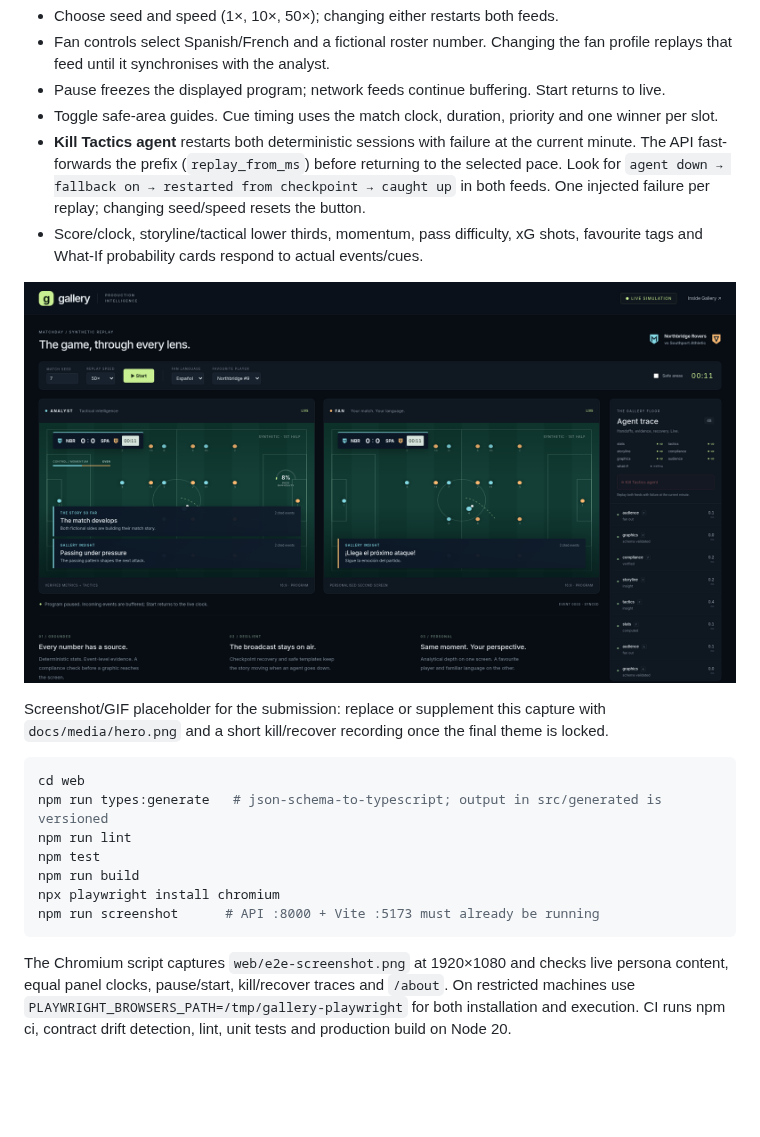
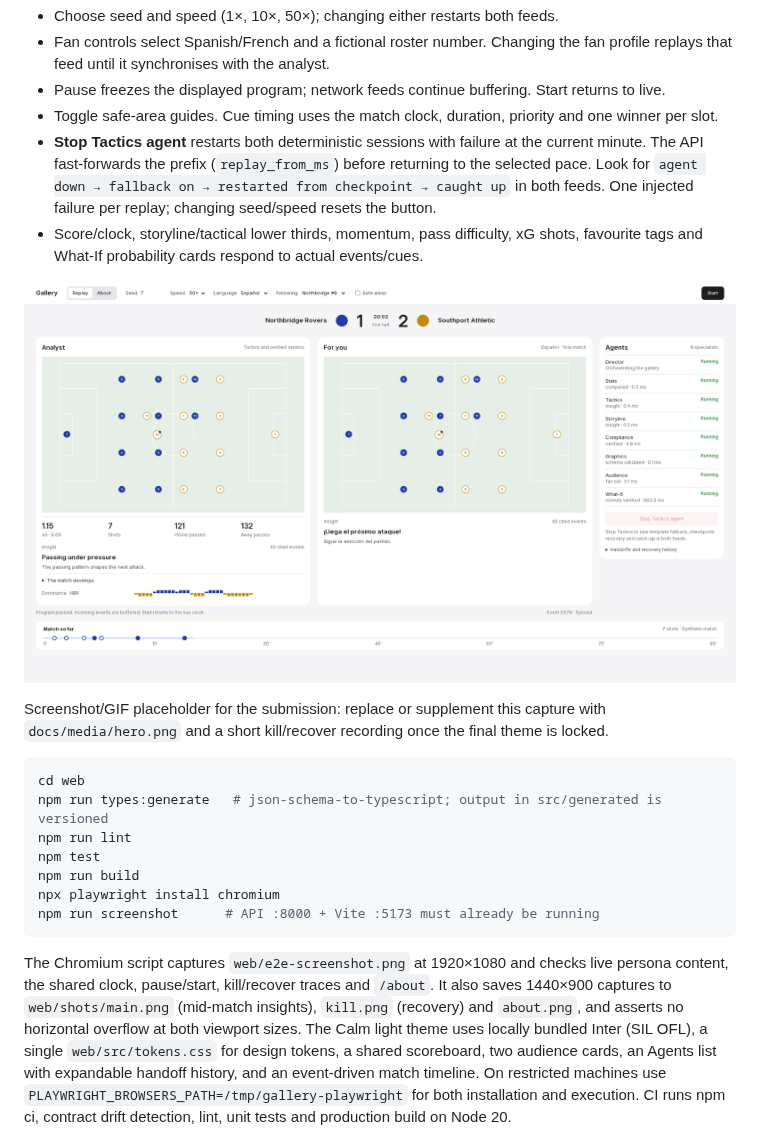
Before and after one commit to KingEmma7/playmakers-inside-the-game, a Markdown page: README.md, the part around the change. GitHub-like rendering; pictures changed too: web/e2e-screenshot.png; blank space fills up the shorter version.

Commit message:
feat(web): restyle to Calm design direction with design tokens (via Codex)

````diff
--- a/README.md
+++ b/README.md
@@ -294,7 +294,7 @@ The slower stream determines the shared event clock.
   profile replays that feed until it synchronises with the analyst.
 - Pause freezes the displayed program; network feeds continue buffering. Start returns to live.
 - Toggle safe-area guides. Cue timing uses the match clock, duration, priority and one winner per slot.
-- **Kill Tactics agent** restarts both deterministic sessions with failure at the current minute.
+- **Stop Tactics agent** restarts both deterministic sessions with failure at the current minute.
   The API fast-forwards the prefix (`replay_from_ms`) before returning to the selected pace.
   Look for `agent down → fallback on → restarted from checkpoint → caught up` in both feeds.
   One injected failure per replay; changing seed/speed resets the button.
@@ -317,7 +317,12 @@ npm run screenshot      # API :8000 + Vite :5173 must already be running
 ```
 
 The Chromium script captures `web/e2e-screenshot.png` at 1920×1080 and checks live persona
-content, equal panel clocks, pause/start, kill/recover traces and `/about`. On restricted
+content, the shared clock, pause/start, kill/recover traces and `/about`. It also saves
+1440×900 captures to `web/shots/main.png` (mid-match insights), `kill.png` (recovery)
+and `about.png`, and asserts no horizontal overflow at both viewport sizes.
+The Calm light theme uses locally bundled Inter (SIL OFL), a single `web/src/tokens.css`
+for design tokens, a shared scoreboard, two audience cards, an Agents list with expandable
+handoff history, and an event-driven match timeline. On restricted
 machines use `PLAYWRIGHT_BROWSERS_PATH=/tmp/gallery-playwright` for both installation and execution.
 CI runs npm ci, contract drift detection, lint, unit tests and production build on Node 20.
 
````
Also changed, not shown: docs/HANDOFF.md (+19 -0 lines), 14 other files.
